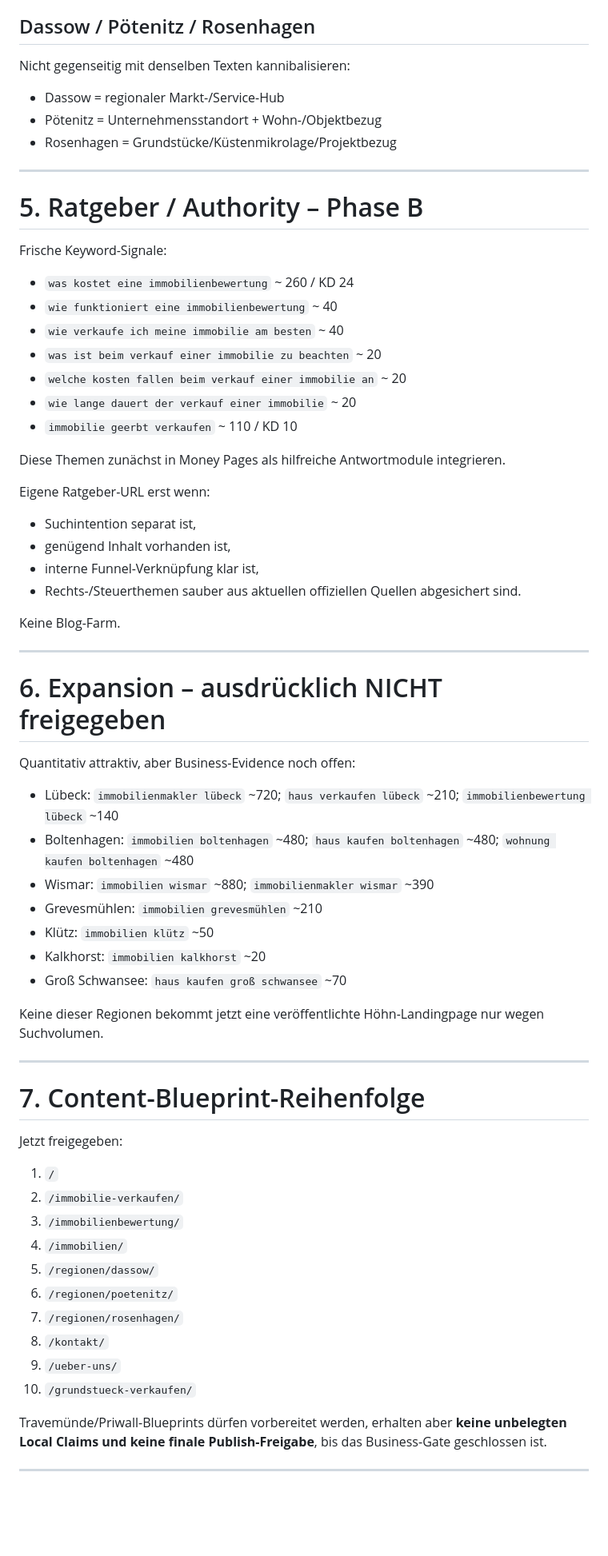
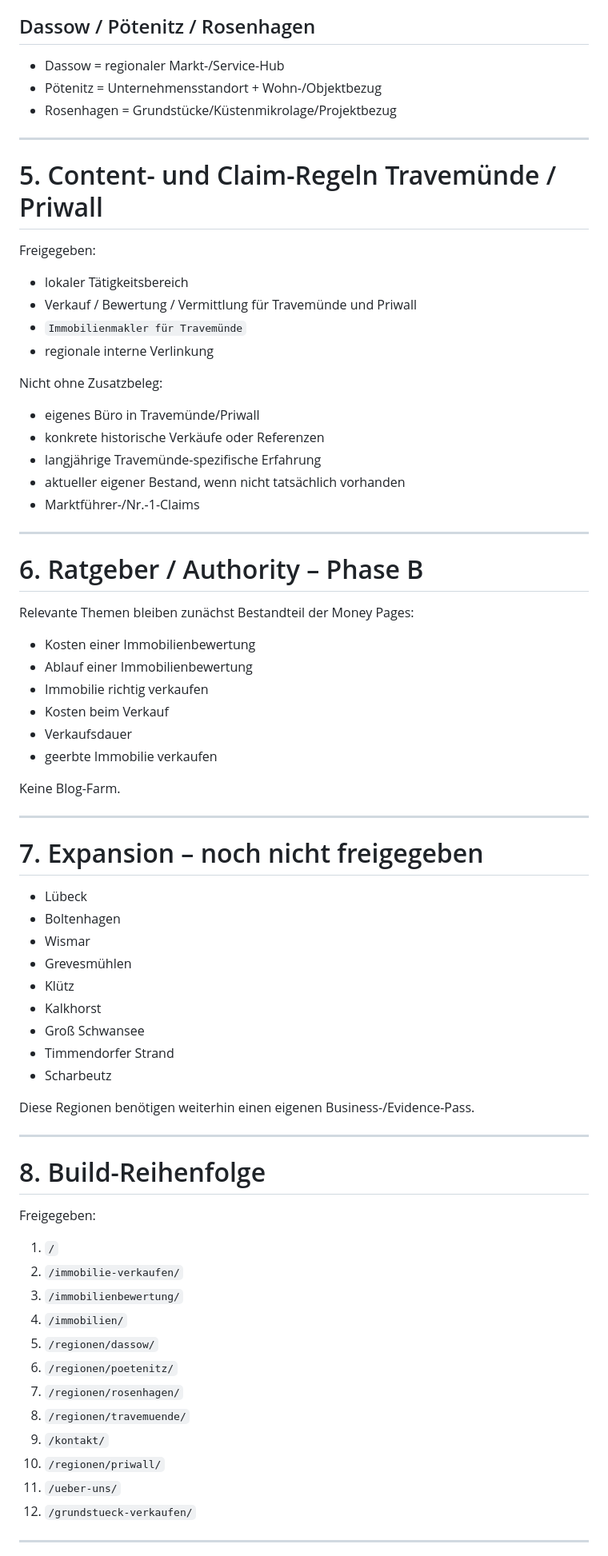
Before and after one commit to DatenpflegeNordHL/immo-hoehn.de, a Markdown page: FINAL-KEYWORD-TO-URL-MAP-2026-09-09.md, the part around one of its changes. Shown at 80% size. GitHub-like rendering; blank space fills up the shorter version.

Commit message:
docs: promote Travemünde and Priwall to build status

```diff
--- a/FINAL-KEYWORD-TO-URL-MAP-2026-09-09.md
+++ b/FINAL-KEYWORD-TO-URL-MAP-2026-09-09.md
@@ -167,7 +155,5 @@ Buyer-Cluster zunächst über:
 
 ## Dassow / Pötenitz / Rosenhagen
-
-Nicht gegenseitig mit denselben Texten kannibalisieren:
 
 - Dassow = regionaler Markt-/Service-Hub
 - Pötenitz = Unternehmensstandort + Wohn-/Objektbezug
@@ -175,50 +161,59 @@ Nicht gegenseitig mit denselben Texten kannibalisieren:
 
 ---
 
-# 5. Ratgeber / Authority – Phase B
+# 5. Content- und Claim-Regeln Travemünde / Priwall
 
-Frische Keyword-Signale:
+Freigegeben:
 
-- `was kostet eine immobilienbewertung` ~ 260 / KD 24
-- `wie funktioniert eine immobilienbewertung` ~ 40
-- `wie verkaufe ich meine immobilie am besten` ~ 40
-- `was ist beim verkauf einer immobilie zu beachten` ~ 20
-- `welche kosten fallen beim verkauf einer immobilie an` ~ 20
-- `wie lange dauert der verkauf einer immobilie` ~ 20
-- `immobilie geerbt verkaufen` ~ 110 / KD 10
+- lokaler Tätigkeitsbereich
+- Verkauf / Bewertung / Vermittlung für Travemünde und Priwall
+- `Immobilienmakler für Travemünde`
+- regionale interne Verlinkung
 
-Diese Themen zunächst in Money Pages als hilfreiche Antwortmodule integrieren.
+Nicht ohne Zusatzbeleg:
 
-Eigene Ratgeber-URL erst wenn:
+- eigenes Büro in Travemünde/Priwall
+- konkrete historische Verkäufe oder Referenzen
+- langjährige Travemünde-spezifische Erfahrung
+- aktueller eigener Bestand, wenn nicht tatsächlich vorhanden
+- Marktführer-/Nr.-1-Claims
 
-- Suchintention separat ist,
-- genügend Inhalt vorhanden ist,
-- interne Funnel-Verknüpfung klar ist,
-- Rechts-/Steuerthemen sauber aus aktuellen offiziellen Quellen abgesichert sind.
+---
+
+# 6. Ratgeber / Authority – Phase B
+
+Relevante Themen bleiben zunächst Bestandteil der Money Pages:
+
+- Kosten einer Immobilienbewertung
+- Ablauf einer Immobilienbewertung
+- Immobilie richtig verkaufen
+- Kosten beim Verkauf
+- Verkaufsdauer
+- geerbte Immobilie verkaufen
 
 Keine Blog-Farm.
 
 ---
 
-# 6. Expansion – ausdrücklich NICHT freigegeben
+# 7. Expansion – noch nicht freigegeben
 
-Quantitativ attraktiv, aber Business-Evidence noch offen:
+- Lübeck
+- Boltenhagen
+- Wismar
+- Grevesmühlen
+- Klütz
+- Kalkhorst
+- Groß Schwansee
+- Timmendorfer Strand
+- Scharbeutz
 
-- Lübeck: `immobilienmakler lübeck` ~720; `haus verkaufen lübeck` ~210; `immobilienbewertung lübeck` ~140
-- Boltenhagen: `immobilien boltenhagen` ~480; `haus kaufen boltenhagen` ~480; `wohnung kaufen boltenhagen` ~480
-- Wismar: `immobilien wismar` ~880; `immobilienmakler wismar` ~390
-- Grevesmühlen: `immobilien grevesmühlen` ~210
-- Klütz: `immobilien klütz` ~50
-- Kalkhorst: `immobilien kalkhorst` ~20
-- Groß Schwansee: `haus kaufen groß schwansee` ~70
-
-Keine dieser Regionen bekommt jetzt eine veröffentlichte Höhn-Landingpage nur wegen Suchvolumen.
+Diese Regionen benötigen weiterhin einen eigenen Business-/Evidence-Pass.
 
 ---
 
-# 7. Content-Blueprint-Reihenfolge
+# 8. Build-Reihenfolge
 
-Jetzt freigegeben:
+Freigegeben:
 
 1. `/`
 2. `/immobilie-verkaufen/`
@@ -227,11 +222,11 @@ Jetzt freigegeben:
 5. `/regionen/dassow/`
 6. `/regionen/poetenitz/`
 7. `/regionen/rosenhagen/`
-8. `/kontakt/`
-9. `/ueber-uns/`
-10. `/grundstueck-verkaufen/`
-
-Travemünde/Priwall-Blueprints dürfen vorbereitet werden, erhalten aber **keine unbelegten Local Claims und keine finale Publish-Freigabe**, bis das Business-Gate geschlossen ist.
+8. `/regionen/travemuende/`
+9. `/kontakt/`
+10. `/regionen/priwall/`
+11. `/ueber-uns/`
+12. `/grundstueck-verkaufen/`
 
 ---
 
```
Also changed, not shown: other parts of FINAL-KEYWORD-TO-URL-MAP-2026-09-09.md (+34 -59 lines).
